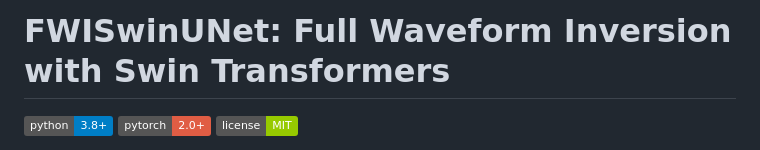
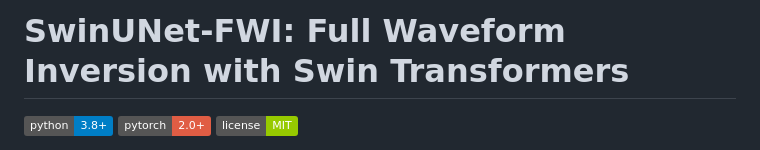
Before and after one commit to gk408829/Geophysical-Full-Waveform-Inversion, a Markdown page: README.md, the part around the change. GitHub-like rendering; badges without logos.

```diff
--- a/README.md
+++ b/README.md
@@ -1,4 +1,4 @@
-# FWISwinUNet: Full Waveform Inversion with Swin Transformers
+# SwinUNet-FWI: Full Waveform Inversion with Swin Transformers
 
 ![Python](https://img.shields.io/badge/python-3.8+-blue.svg)
 ![PyTorch](https://img.shields.io/badge/pytorch-2.0+-red.svg)
```
